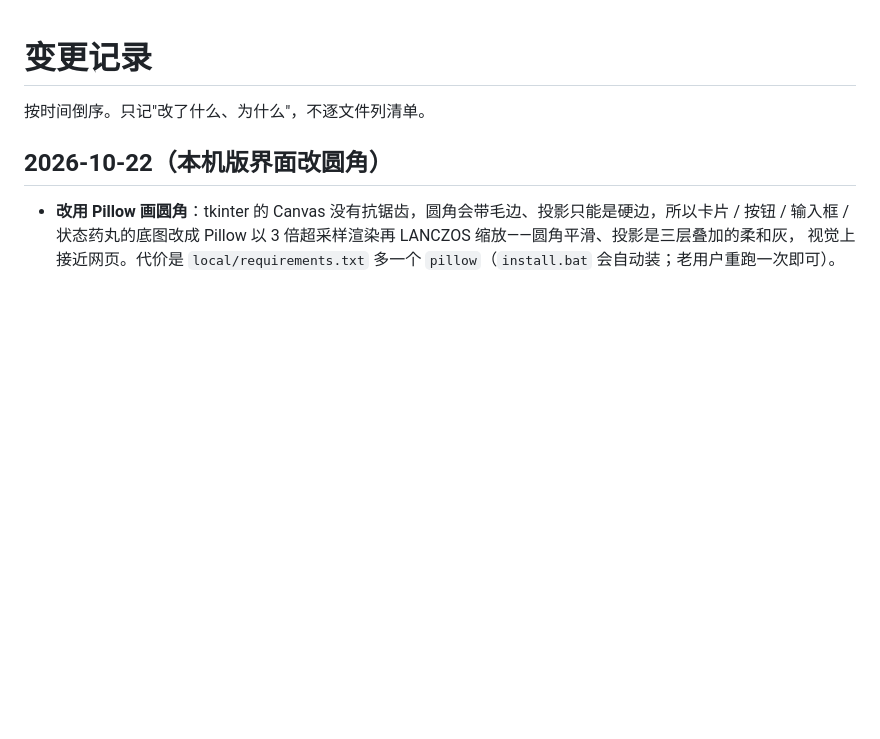
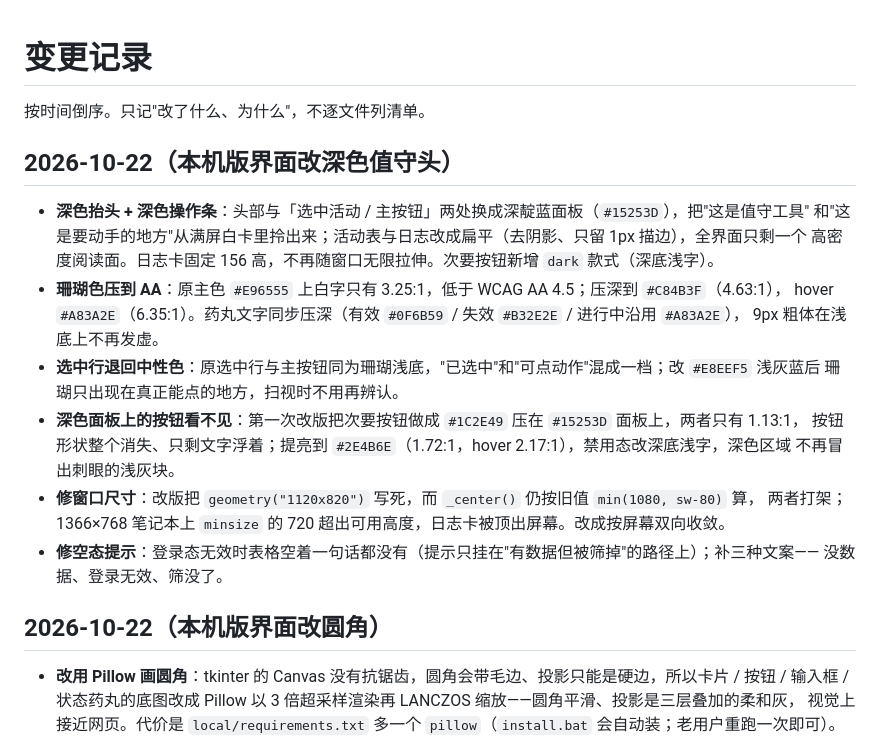
Before and after one commit to ShenTingBai/tjise-activity-watch, a Markdown page: CHANGELOG.md, the part around the change. Rendered like a GitHub page; blank space fills up the shorter version.

```diff
--- a/CHANGELOG.md
+++ b/CHANGELOG.md
@@ -1,6 +1,24 @@
 # 变更记录
 
 按时间倒序。只记"改了什么、为什么"，不逐文件列清单。
+
+## 2026-10-22（本机版界面改深色值守头）
+
+- **深色抬头 + 深色操作条**：头部与「选中活动 / 主按钮」两处换成深靛蓝面板（`#15253D`），把"这是值守工具"
+  和"这是要动手的地方"从满屏白卡里拎出来；活动表与日志改成扁平（去阴影、只留 1px 描边），全界面只剩一个
+  高密度阅读面。日志卡固定 156 高，不再随窗口无限拉伸。次要按钮新增 `dark` 款式（深底浅字）。
+- **珊瑚色压到 AA**：原主色 `#E96555` 上白字只有 3.25:1，低于 WCAG AA 4.5；压深到 `#C84B3F`（4.63:1），
+  hover `#A83A2E`（6.35:1）。药丸文字同步压深（有效 `#0F6B59` / 失效 `#B32E2E` / 进行中沿用 `#A83A2E`），
+  9px 粗体在浅底上不再发虚。
+- **选中行退回中性色**：原选中行与主按钮同为珊瑚浅底，"已选中"和"可点动作"混成一档；改 `#E8EEF5` 浅灰蓝后
+  珊瑚只出现在真正能点的地方，扫视时不用再辨认。
+- **深色面板上的按钮看不见**：第一次改版把次要按钮做成 `#1C2E49` 压在 `#15253D` 面板上，两者只有 1.13:1，
+  按钮形状整个消失、只剩文字浮着；提亮到 `#2E4B6E`（1.72:1，hover 2.17:1），禁用态改深底浅字，深色区域
+  不再冒出刺眼的浅灰块。
+- **修窗口尺寸**：改版把 `geometry("1120x820")` 写死，而 `_center()` 仍按旧值 `min(1080, sw-80)` 算，
+  两者打架；1366×768 笔记本上 `minsize` 的 720 超出可用高度，日志卡被顶出屏幕。改成按屏幕双向收敛。
+- **修空态提示**：登录态无效时表格空着一句话都没有（提示只挂在"有数据但被筛掉"的路径上）；补三种文案——
+  没数据、登录无效、筛没了。
 
 ## 2026-10-22（本机版界面改圆角）
 
```
Also changed, not shown: local/gui-preview.png, 1 other file.
